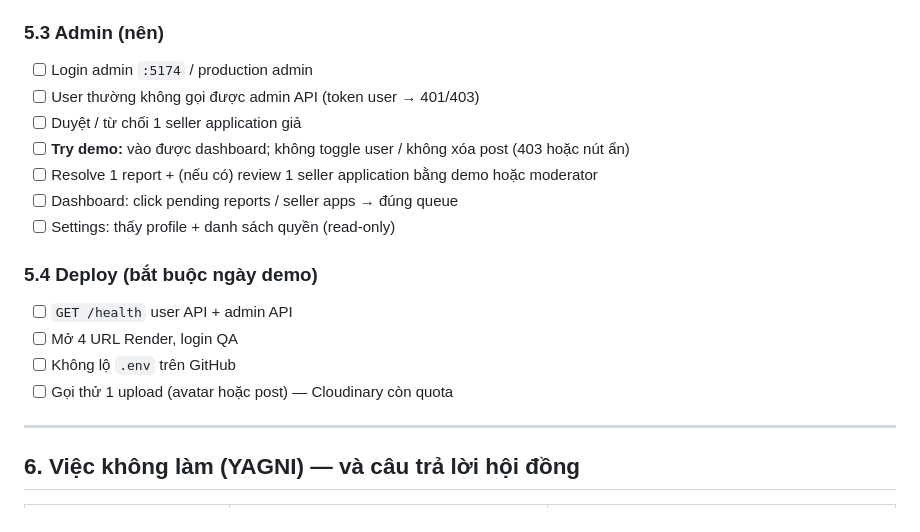
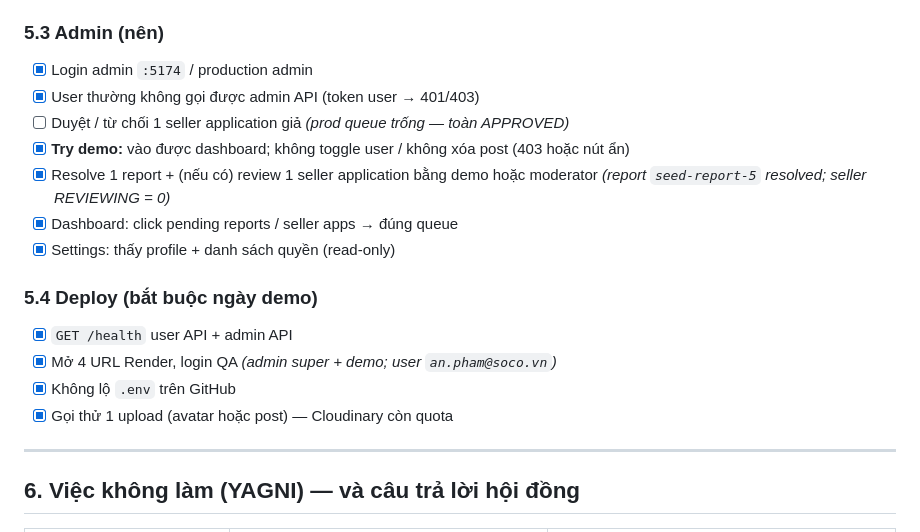
Before and after one commit to KeHamTruyen/SoCo-DATN, a Markdown page: DEVELOPMENT_CHECKLIST.md, the part around the change. GitHub-like rendering.

Commit message:
docs: tick UAT §5.3–5.4 after prod ensure-demo and smoke
Demo admin upserted via ensure-demo; report resolved; health/login/
Cloudinary upload verified on Render.

Co-authored-by: Cursor <cursoragent@cursor.com>

```diff
--- a/DEVELOPMENT_CHECKLIST.md
+++ b/DEVELOPMENT_CHECKLIST.md
@@ -450,20 +450,20 @@ Thay cho ma trận notification ~90 ô: **ít, nhưng chạy trên môi trườn
 
 ### 5.3 Admin (nên)
 
-- [ ] Login admin `:5174` / production admin
-- [ ] User thường không gọi được admin API (token user → 401/403)
-- [ ] Duyệt / từ chối 1 seller application giả
-- [ ] **Try demo:** vào được dashboard; không toggle user / không xóa post (403 hoặc nút ẩn)
-- [ ] Resolve 1 report + (nếu có) review 1 seller application bằng demo hoặc moderator
-- [ ] Dashboard: click pending reports / seller apps → đúng queue
-- [ ] Settings: thấy profile + danh sách quyền (read-only)
+- [x] Login admin `:5174` / production admin
+- [x] User thường không gọi được admin API (token user → 401/403)
+- [ ] Duyệt / từ chối 1 seller application giả _(prod queue trống — toàn APPROVED)_
+- [x] **Try demo:** vào được dashboard; không toggle user / không xóa post (403 hoặc nút ẩn)
+- [x] Resolve 1 report + (nếu có) review 1 seller application bằng demo hoặc moderator _(report `seed-report-5` resolved; seller REVIEWING = 0)_
+- [x] Dashboard: click pending reports / seller apps → đúng queue
+- [x] Settings: thấy profile + danh sách quyền (read-only)
 
 ### 5.4 Deploy (bắt buộc ngày demo)
 
-- [ ] `GET /health` user API + admin API
-- [ ] Mở 4 URL Render, login QA
-- [ ] Không lộ `.env` trên GitHub
-- [ ] Gọi thử 1 upload (avatar hoặc post) — Cloudinary còn quota
+- [x] `GET /health` user API + admin API
+- [x] Mở 4 URL Render, login QA _(admin super + demo; user `an.pham@soco.vn`)_
+- [x] Không lộ `.env` trên GitHub
+- [x] Gọi thử 1 upload (avatar hoặc post) — Cloudinary còn quota
 
 ---
 
```
